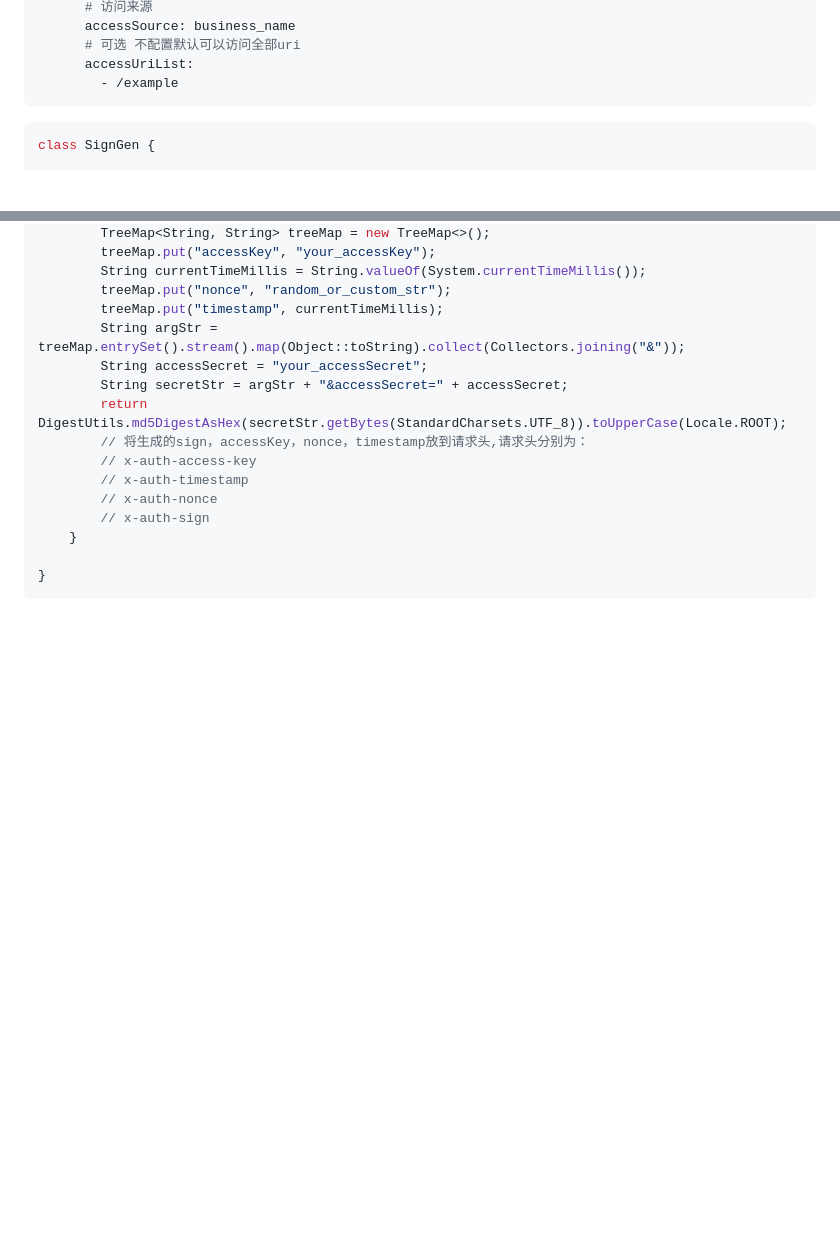
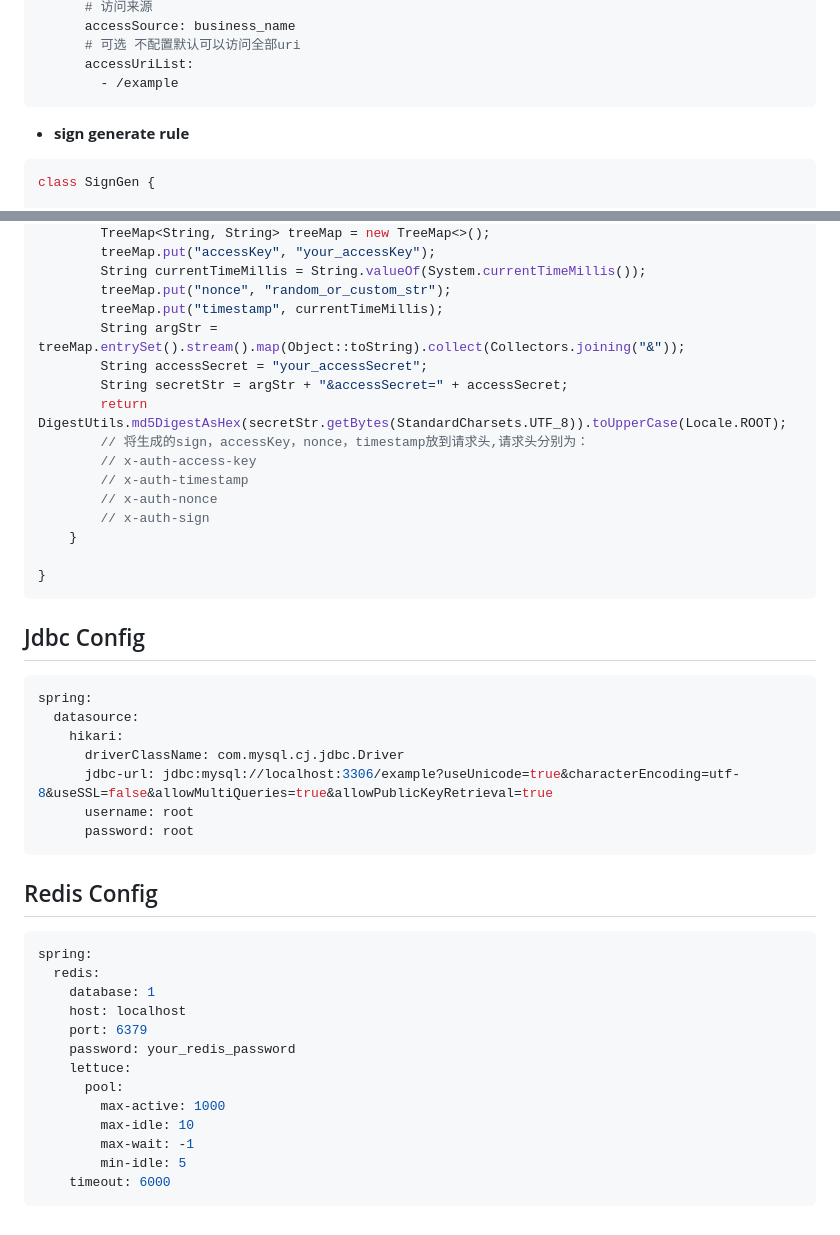
Before and after one commit to ChasterOfTheLight/FissionMachine, a Markdown page: README.md, 2 parts joined by grey strips. Rendered like a GitHub page; blank space fills up the shorter version.

Commit message:
feat: jdbc和redis配置说明补充

````diff
--- a/README.md
+++ b/README.md
@@ -189,6 +189,8 @@ machine:
         - /example
 ```
 
+- **sign generate rule**
+
 ```java
 class SignGen {
 
@@ -212,3 +214,33 @@ class SignGen {
 
 }
 ```
+
+## Jdbc Config
+
+```yaml
+spring:
+  datasource:
+    hikari:
+      driverClassName: com.mysql.cj.jdbc.Driver
+      jdbc-url: jdbc:mysql://localhost:3306/example?useUnicode=true&characterEncoding=utf-8&useSSL=false&allowMultiQueries=true&allowPublicKeyRetrieval=true
+      username: root
+      password: root
+```
+
+## Redis Config
+
+```yaml
+spring:
+  redis:
+    database: 1
+    host: localhost
+    port: 6379
+    password: your_redis_password
+    lettuce:
+      pool:
+        max-active: 1000
+        max-idle: 10
+        max-wait: -1
+        min-idle: 5
+    timeout: 6000
+```
````
